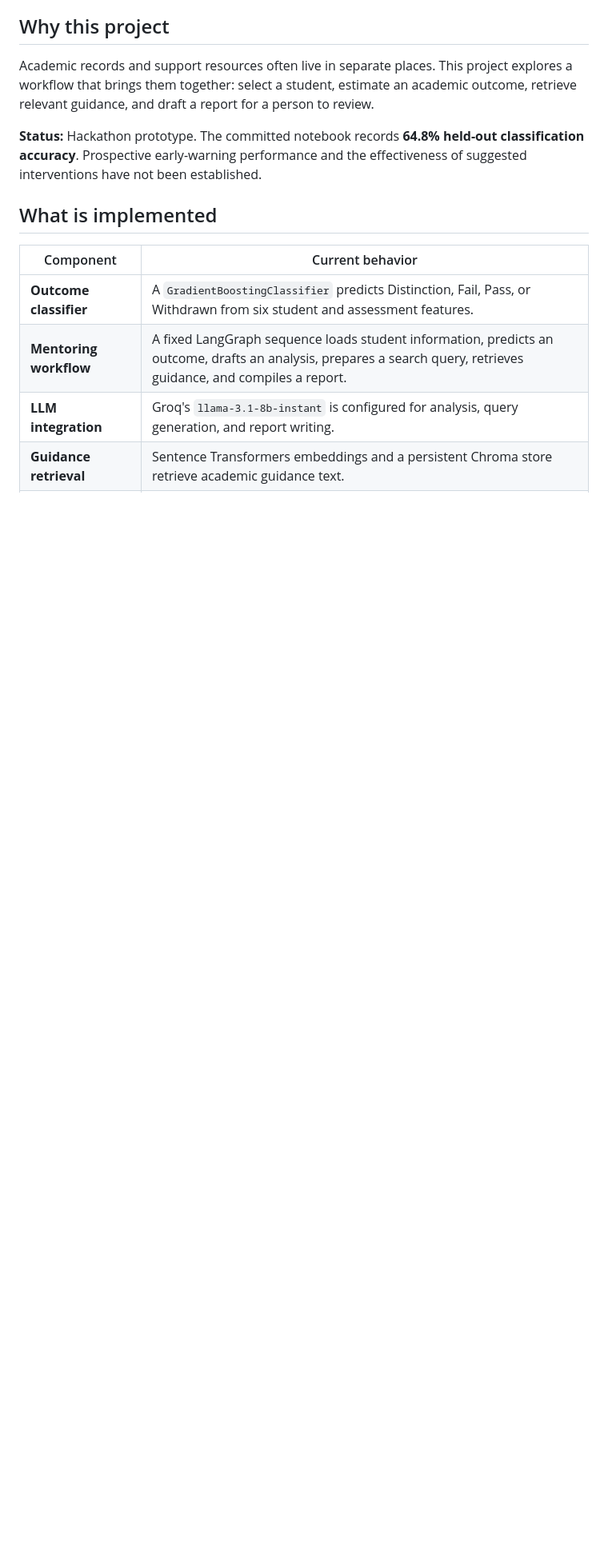
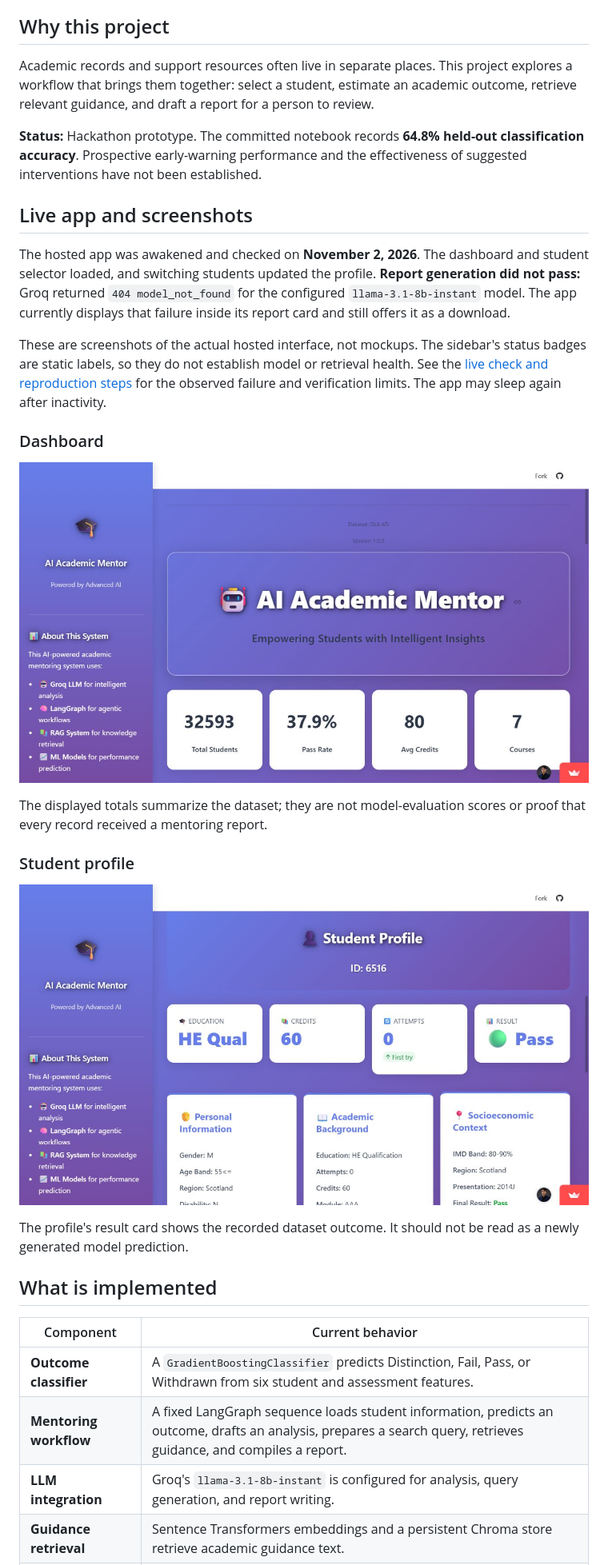
Before and after one commit to KhuzaimaHassan/AI-Academic-Mentor, a Markdown page: README.md, the part around the change. Shown at 80% size. Rendered like a GitHub page; pictures changed too: docs/images/01-live-dashboard.jpg (added), docs/images/02-student-profile.jpg (added); blank space fills up the shorter version.

Commit message:
docs: add live app screenshots and record report-generation failure

```diff
--- a/README.md
+++ b/README.md
@@ -11,6 +11,24 @@ A Python prototype combining OULAD student records, a scikit-learn classifier, a
 Academic records and support resources often live in separate places. This project explores a workflow that brings them together: select a student, estimate an academic outcome, retrieve relevant guidance, and draft a report for a person to review.
 
 **Status:** Hackathon prototype. The committed notebook records **64.8% held-out classification accuracy**. Prospective early-warning performance and the effectiveness of suggested interventions have not been established.
+
+## Live app and screenshots
+
+The hosted app was awakened and checked on **November 2, 2026**. The dashboard and student selector loaded, and switching students updated the profile. **Report generation did not pass:** Groq returned `404 model_not_found` for the configured `llama-3.1-8b-instant` model. The app currently displays that failure inside its report card and still offers it as a download.
+
+These are screenshots of the actual hosted interface, not mockups. The sidebar's status badges are static labels, so they do not establish model or retrieval health. See the [live check and reproduction steps](docs/LIVE_APP_CHECK_2026-11-02.md) for the observed failure and verification limits. The app may sleep again after inactivity.
+
+### Dashboard
+
+![Live AI Academic Mentor dashboard showing OULAD summary statistics](docs/images/01-live-dashboard.jpg)
+
+The displayed totals summarize the dataset; they are not model-evaluation scores or proof that every record received a mentoring report.
+
+### Student profile
+
+![Live profile for OULAD example student 6516, showing education, credits, attempts, and recorded outcome](docs/images/02-student-profile.jpg)
+
+The profile's result card shows the recorded dataset outcome. It should not be read as a newly generated model prediction.
 
 ## What is implemented
 
```
Also changed, not shown: docs/LIVE_APP_CHECK_2026-11-02.md (added, +53 -0 lines), docs/images/03-report-generation-error.jpg (added).
